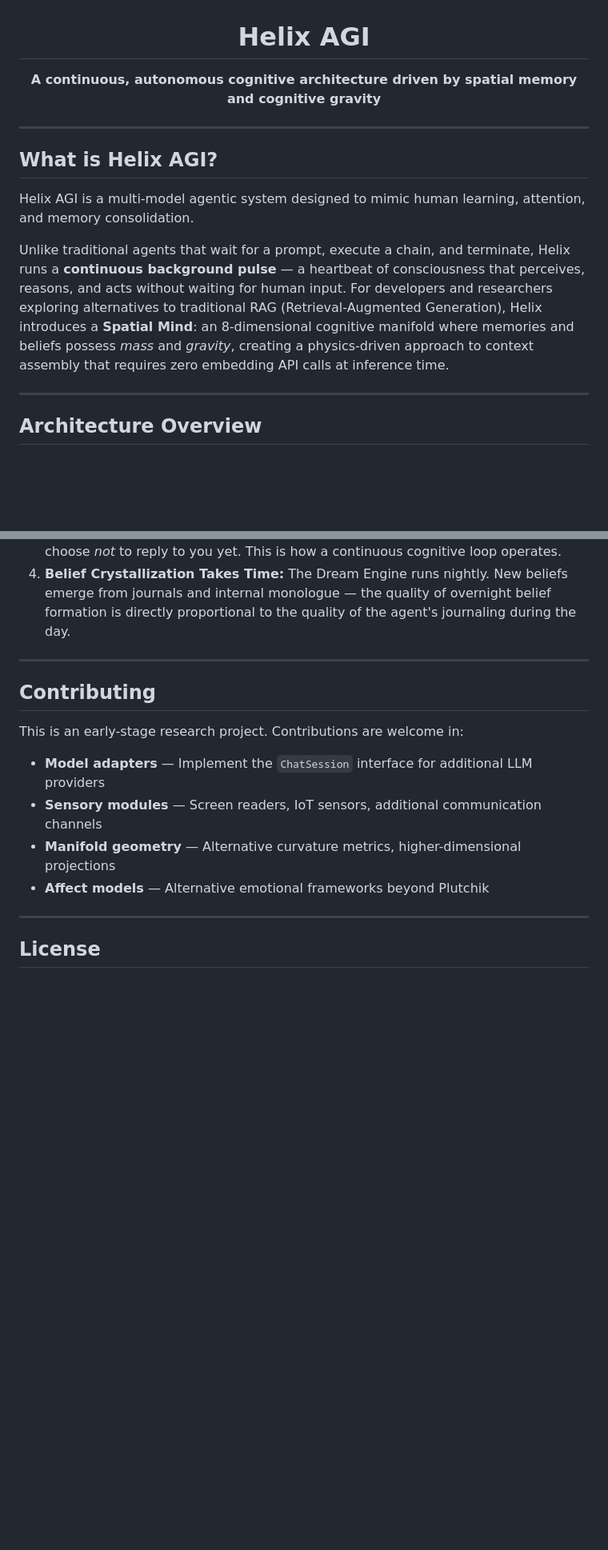
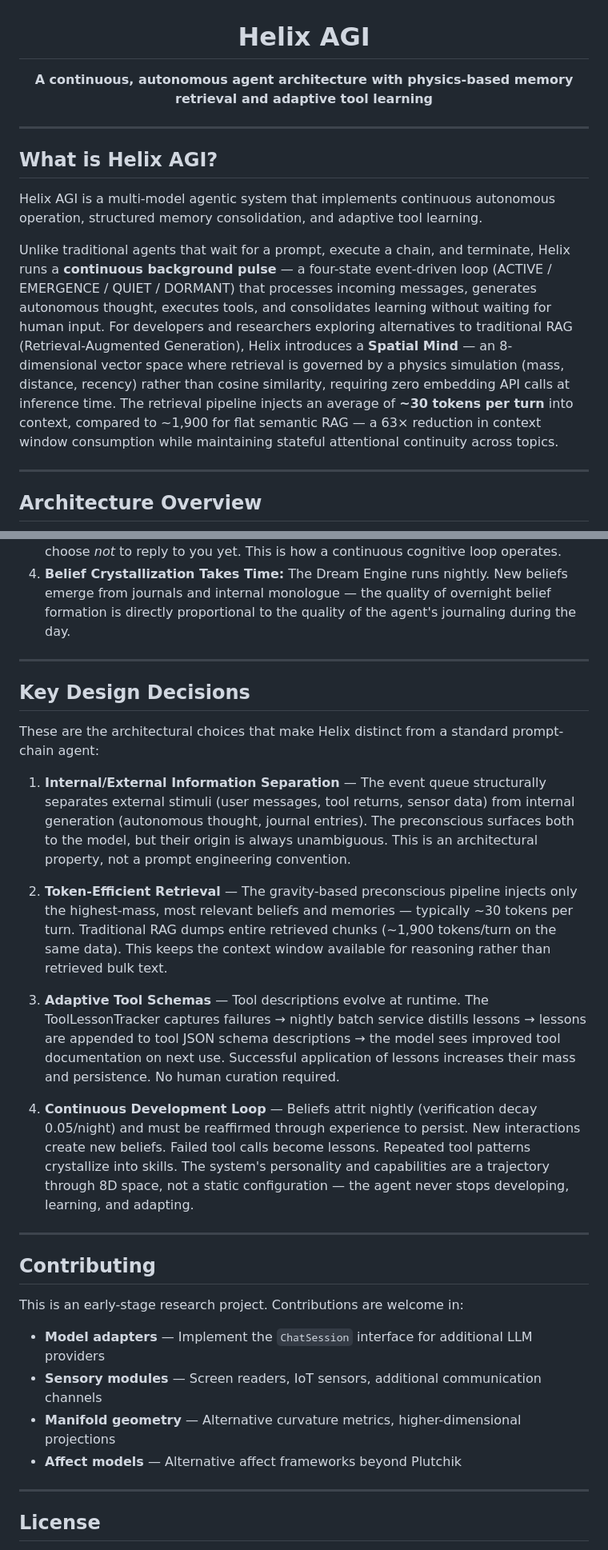
Before and after one commit to munch2u-a11y/Helix-AGI, a Markdown page: README.md, 2 parts joined by grey strips. Shown at 80% size. Rendered like a GitHub page; blank space fills up the shorter version.

```diff
--- a/README.md
+++ b/README.md
@@ -1,15 +1,15 @@
 <p align="center">
   <h1 align="center">Helix AGI</h1>
-  <p align="center"><strong>A continuous, autonomous cognitive architecture driven by spatial memory and cognitive gravity</strong></p>
+  <p align="center"><strong>A continuous, autonomous agent architecture with physics-based memory retrieval and adaptive tool learning</strong></p>
 </p>
 
 ---
 
 ## What is Helix AGI?
 
-Helix AGI is a multi-model agentic system designed to mimic human learning, attention, and memory consolidation.
+Helix AGI is a multi-model agentic system that implements continuous autonomous operation, structured memory consolidation, and adaptive tool learning.
 
-Unlike traditional agents that wait for a prompt, execute a chain, and terminate, Helix runs a **continuous background pulse** — a heartbeat of consciousness that perceives, reasons, and acts without waiting for human input. For developers and researchers exploring alternatives to traditional RAG (Retrieval-Augmented Generation), Helix introduces a **Spatial Mind**: an 8-dimensional cognitive manifold where memories and beliefs possess *mass* and *gravity*, creating a physics-driven approach to context assembly that requires zero embedding API calls at inference time.
+Unlike traditional agents that wait for a prompt, execute a chain, and terminate, Helix runs a **continuous background pulse** — a four-state event-driven loop (ACTIVE / EMERGENCE / QUIET / DORMANT) that processes incoming messages, generates autonomous thought, executes tools, and consolidates learning without waiting for human input. For developers and researchers exploring alternatives to traditional RAG (Retrieval-Augmented Generation), Helix introduces a **Spatial Mind** — an 8-dimensional vector space where retrieval is governed by a physics simulation (mass, distance, recency) rather than cosine similarity, requiring zero embedding API calls at inference time. The retrieval pipeline injects an average of **~30 tokens per turn** into context, compared to ~1,900 for flat semantic RAG — a 63× reduction in context window consumption while maintaining stateful attentional continuity across topics.
 
 ---
 
@@ -352,13 +370,27 @@ Before booting your agent, please read carefully:
 
 ---
 
+## Key Design Decisions
+
+These are the architectural choices that make Helix distinct from a standard prompt-chain agent:
+
+1. **Internal/External Information Separation** — The event queue structurally separates external stimuli (user messages, tool returns, sensor data) from internal generation (autonomous thought, journal entries). The preconscious surfaces both to the model, but their origin is always unambiguous. This is an architectural property, not a prompt engineering convention.
+
+2. **Token-Efficient Retrieval** — The gravity-based preconscious pipeline injects only the highest-mass, most relevant beliefs and memories — typically ~30 tokens per turn. Traditional RAG dumps entire retrieved chunks (~1,900 tokens/turn on the same data). This keeps the context window available for reasoning rather than retrieved bulk text.
+
+3. **Adaptive Tool Schemas** — Tool descriptions evolve at runtime. The ToolLessonTracker captures failures → nightly batch service distills lessons → lessons are appended to tool JSON schema descriptions → the model sees improved tool documentation on next use. Successful application of lessons increases their mass and persistence. No human curation required.
+
+4. **Continuous Development Loop** — Beliefs attrit nightly (verification decay 0.05/night) and must be reaffirmed through experience to persist. New interactions create new beliefs. Failed tool calls become lessons. Repeated tool patterns crystallize into skills. The system's personality and capabilities are a trajectory through 8D space, not a static configuration — the agent never stops developing, learning, and adapting.
+
+---
+
 ## Contributing
 
 This is an early-stage research project. Contributions are welcome in:
 - **Model adapters** — Implement the `ChatSession` interface for additional LLM providers
 - **Sensory modules** — Screen readers, IoT sensors, additional communication channels
 - **Manifold geometry** — Alternative curvature metrics, higher-dimensional projections
-- **Affect models** — Alternative emotional frameworks beyond Plutchik
+- **Affect models** — Alternative affect frameworks beyond Plutchik
 
 ---
 
```
Also changed, not shown: other parts of README.md (+29 -11 lines).
